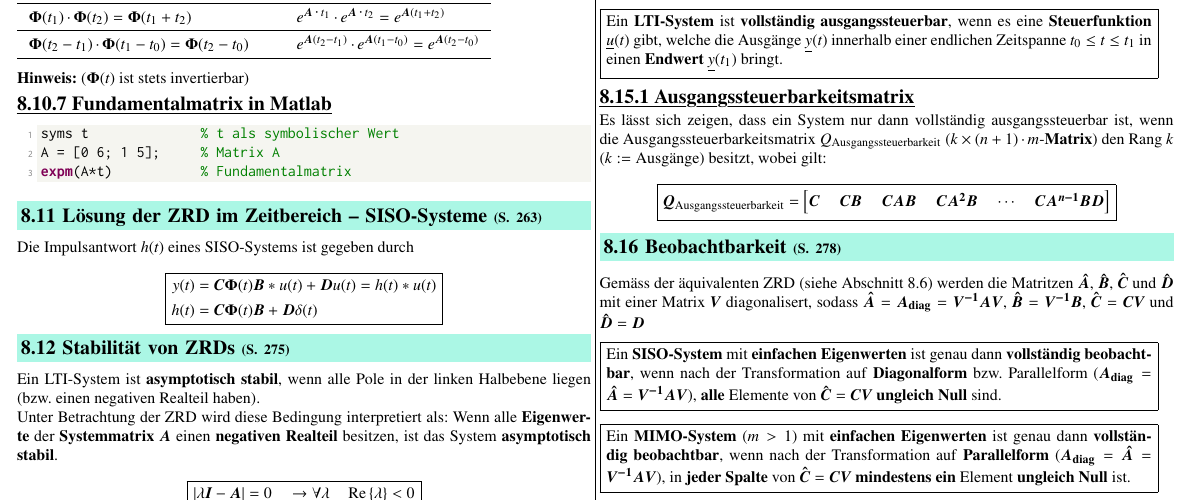
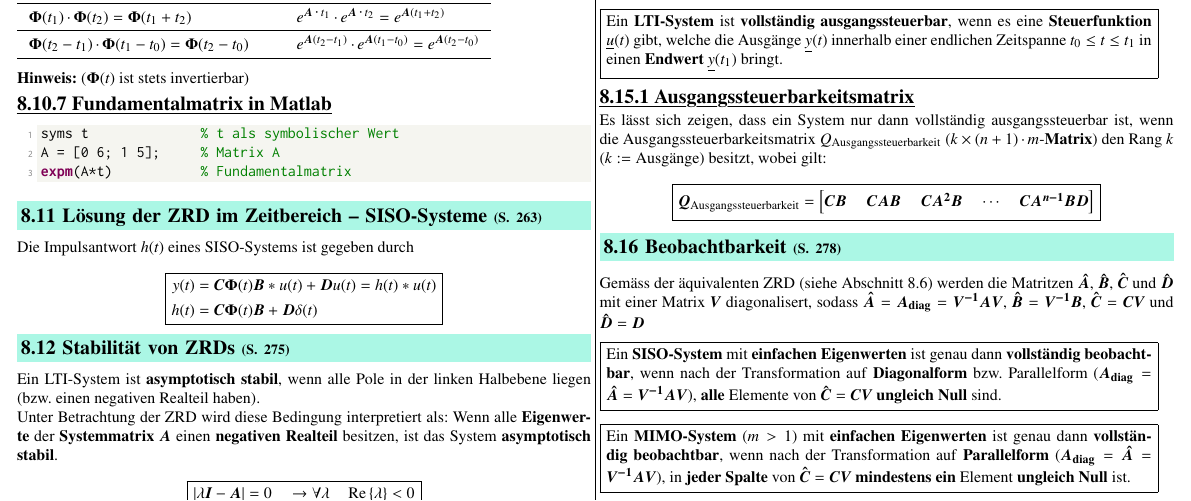
Before and after one commit to P4ntomime/signale-und-systeme-2, a LaTeX document (signale_und_systeme_2.tex, which reads sections/08_zustandsraumdarstellung.tex): part of page 9 of 14, cut so that both start at the same text. Compiled offline with pdfLaTeX.

Commit message:
Corrected mistake -> a PDF rebuild

```diff
--- a/sections/08_zustandsraumdarstellung.tex
+++ b/sections/08_zustandsraumdarstellung.tex
@@ -759,7 +759,7 @@ $Q_{\rm Ausgangssteuerbarkeit}$ (\(k \times (n+1) \cdot m\)-\textbf{Matrix}) den
 
 $$ \boxed{\bm{Q}_{\rm Ausgangssteuerbarkeit} =
 \begin{bmatrix}
-    \bm{C} & \bm{CB} & \bm{CAB} & \bm{CA^2B} & \cdots & \bm{C A^{n-1}BD}
+   \bm{CB} & \bm{CAB} & \bm{CA^2B} & \cdots & \bm{C A^{n-1}BD}
 \end{bmatrix} } $$
 
 \subsection{Beobachtbarkeit}{278}
```
